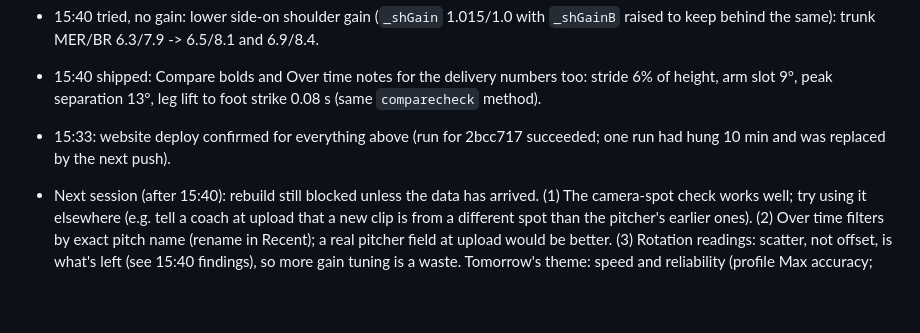
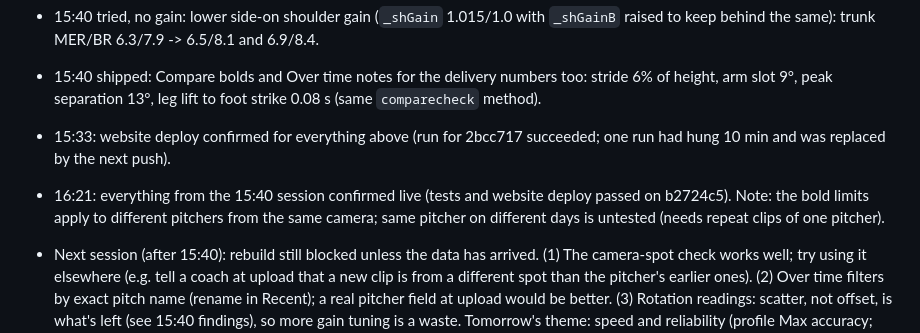
Before and after one commit to jacksoncharney22-Pitching/Pitching, a Markdown page: TODO.md, the part around the change. GitHub-like rendering; blank space fills up the shorter version.

Commit message:
To-do list: 15:40 session wrap-up
Co-Authored-By: Claude Opus 5.5 <noreply@anthropic.com>
Claude-Session: https://claude.ai/code/session_016DyGiBshD2ud4rLeipmC9S

```diff
--- a/TODO.md
+++ b/TODO.md
@@ -88,6 +88,7 @@ Sessions: 8:15 ET plan, then every hour at :40 round the clock (summary at 21:40
 - 15:40 shipped: Compare bolds and Over time notes for the delivery numbers too: stride 6% of height, arm slot 9°, peak separation 13°, leg lift to foot strike 0.08 s (same `comparecheck` method).
 - 15:33: website deploy confirmed for everything above (run for 2bcc717 succeeded; one run had hung 10 min and was replaced by the next push).
 
+- 16:21: everything from the 15:40 session confirmed live (tests and website deploy passed on b2724c5). Note: the bold limits apply to different pitchers from the same camera; same pitcher on different days is untested (needs repeat clips of one pitcher).
 - Next session (after 15:40): rebuild still blocked unless the data has arrived. (1) The camera-spot check works well; try using it elsewhere (e.g. tell a coach at upload that a new clip is from a different spot than the pitcher's earlier ones). (2) Over time filters by exact pitch name (rename in Recent); a real pitcher field at upload would be better. (3) Rotation readings: scatter, not offset, is what's left (see 15:40 findings), so more gain tuning is a waste. Tomorrow's theme: speed and reliability (profile Max accuracy; phones).
 
 ### Notes carried over from 2026-11-06 (elbow and trunk)
```
